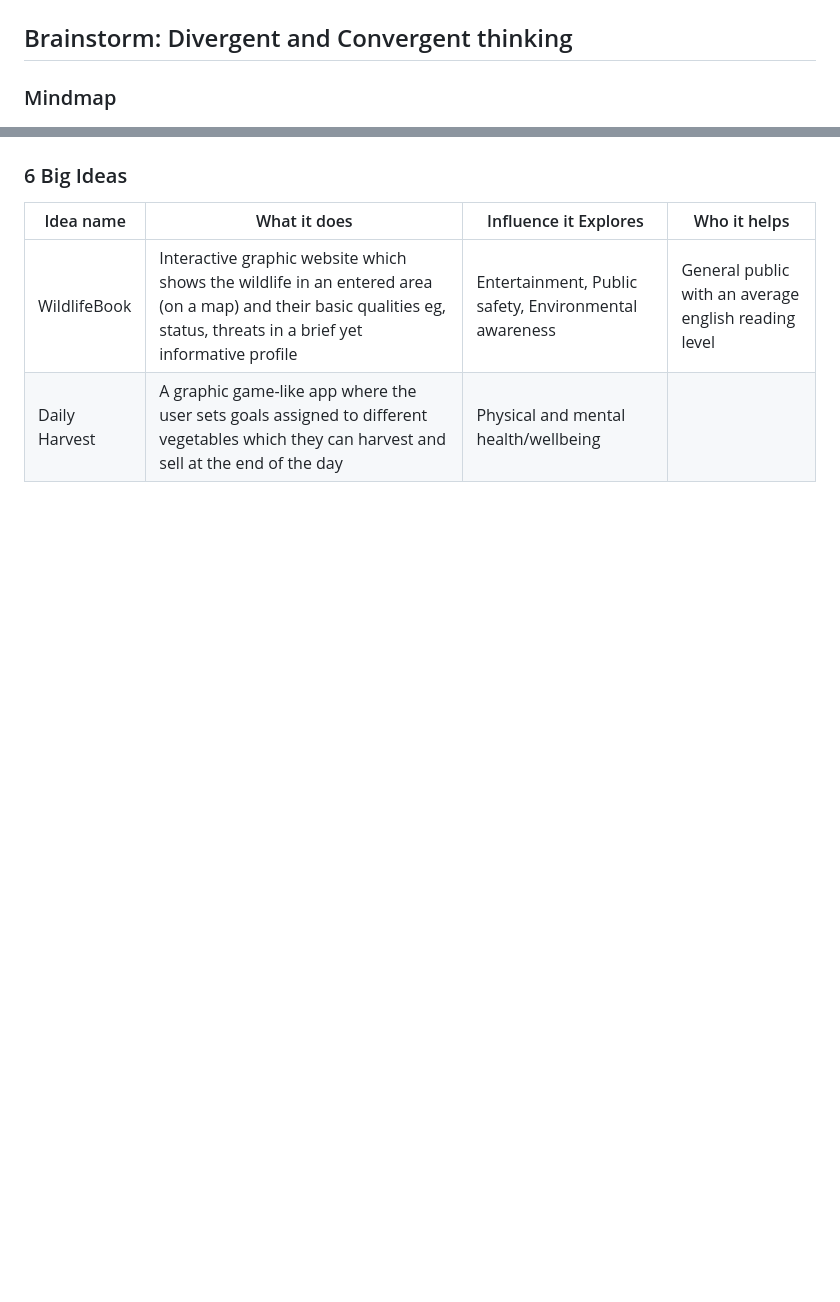
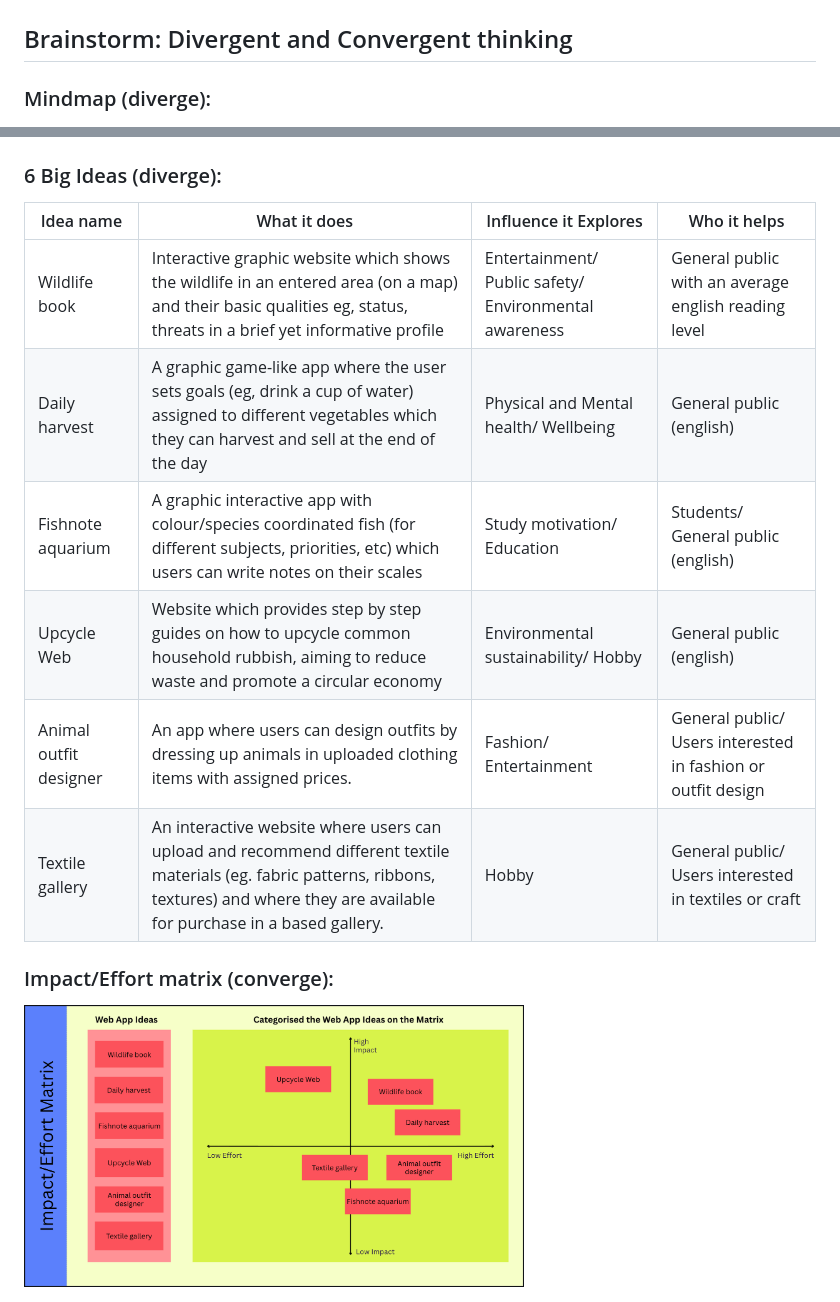
Before and after one commit to vanessaheh/10CT_WEBAPP_PROJECT, a Markdown page: Documentation.md, 2 parts joined by grey strips. Drawn GitHub-style; blank space fills up the shorter version.

Commit message:
extra commit

```diff
--- a/Documentation.md
+++ b/Documentation.md
@@ -1,10 +1,17 @@
 # 10CT-TASK 2
 ## Brainstorm: Divergent and Convergent thinking
-### Mindmap
+### Mindmap (diverge):
 <img src="mindmap.png" width="500" height="">
 
-### 6 Big Ideas
+### 6 Big Ideas (diverge):
 | Idea name |  What it does | Influence it Explores| Who it helps|
 | --- | --- | --- | ---|
-| WildlifeBook | Interactive graphic website which shows the wildlife in an entered area (on a map) and their basic qualities eg, status, threats in a brief yet informative profile| Entertainment, Public safety, Environmental awareness | General public with an average english reading level|
-| Daily Harvest | A graphic game-like app where the user sets goals assigned to different vegetables which they can harvest and sell at the end of the day | Physical and mental health/wellbeing |
+| Wildlife book | Interactive graphic website which shows the wildlife in an entered area (on a map) and their basic qualities eg, status, threats in a brief yet informative profile| Entertainment/ Public safety/ Environmental awareness | General public with an average english reading level|
+| Daily harvest| A graphic game-like app where the user sets goals (eg, drink a cup of water) assigned to different vegetables which they can harvest and sell at the end of the day | Physical and Mental health/ Wellbeing | General public (english)
+|Fishnote aquarium| A graphic interactive app with colour/species coordinated fish (for different subjects, priorities, etc) which users can write notes on their scales| Study motivation/ Education| Students/ General public (english)
+|Upcycle Web| Website which provides step by step guides on how to upcycle common household rubbish, aiming to reduce waste and promote a circular economy| Environmental sustainability/ Hobby| General public (english)
+|Animal outfit designer| An app where users can design outfits by dressing up animals in uploaded clothing items with assigned prices.| Fashion/ Entertainment| General public/ Users interested in fashion or outfit design
+|Textile gallery| An interactive website where users can upload and recommend different textile materials (eg. fabric patterns, ribbons, textures) and where they are available for purchase in a based gallery.| Hobby | General public/ Users interested in textiles or craft
+
+### Impact/Effort matrix (converge):
+ <img src="matrix.png" width="500" height="">
```
Also changed, not shown: matrix.png (renamed from Screenshot 0008-08-03 at 1.30.41 pm.png).
